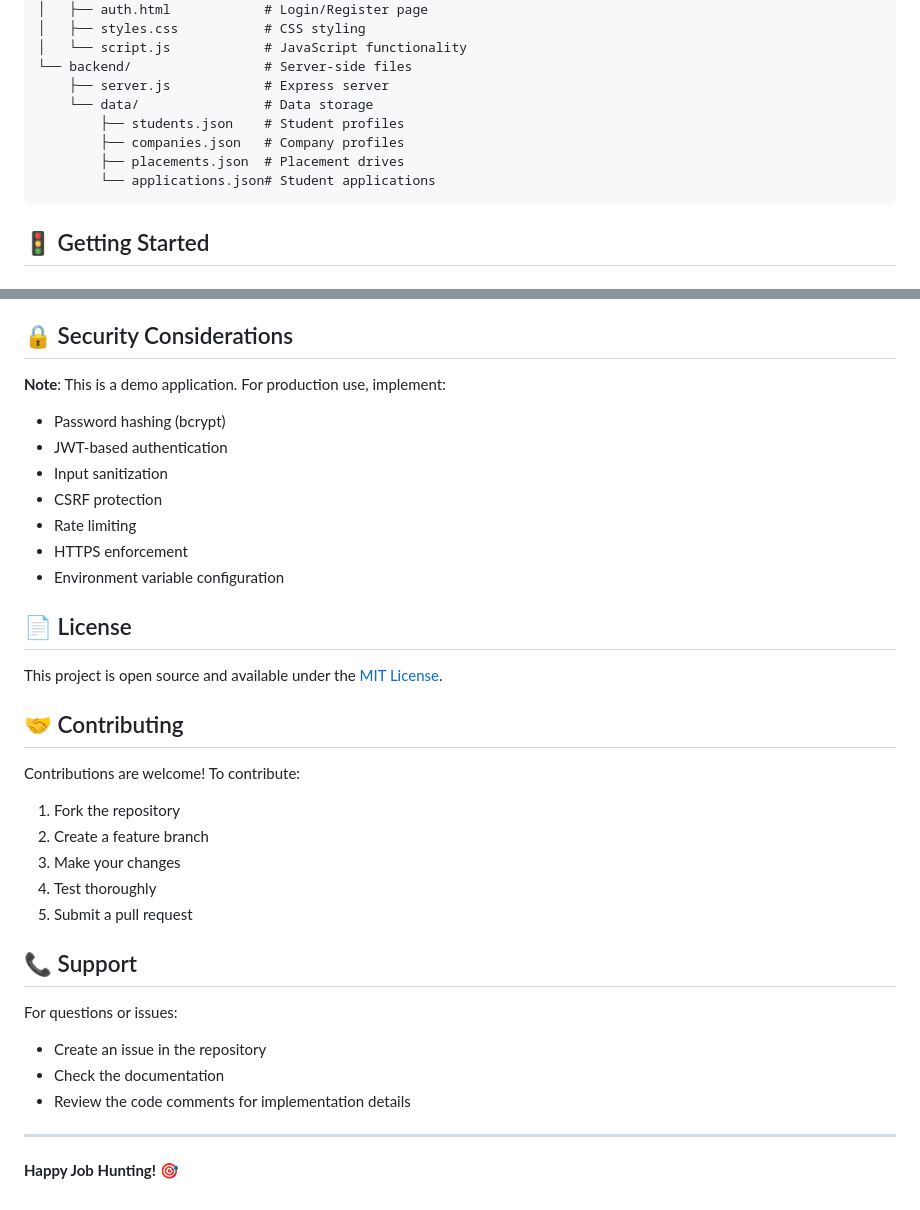
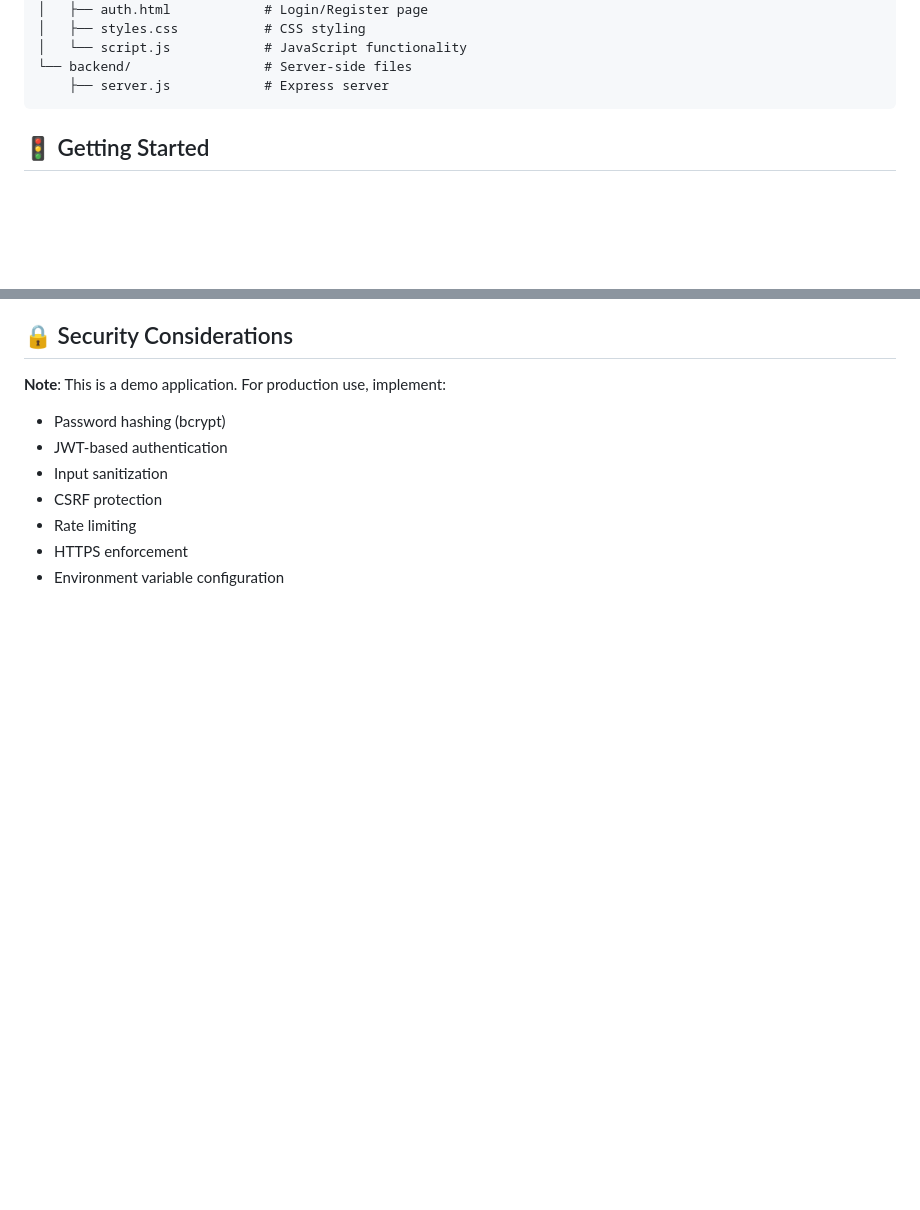
Before and after one commit to AadityaBhortake/placement_portal, a Markdown page: README.md, 2 parts joined by grey strips. Rendered like a GitHub page; blank space fills up the shorter version.

Commit message:
Clean up README by removing unnecessary sections
Removed data storage section and license, contributing, and support information from the README.

````diff
--- a/README.md
+++ b/README.md
@@ -66,11 +66,6 @@ placement-portal/
 │   └── script.js            # JavaScript functionality
 └── backend/                 # Server-side files
     ├── server.js            # Express server
-    └── data/                # Data storage
-        ├── students.json    # Student profiles
-        ├── companies.json   # Company profiles
-        ├── placements.json  # Placement drives
-        └── applications.json# Student applications
 ```
 
 ## 🚦 Getting Started
@@ -297,28 +292,3 @@ The application is fully responsive and includes:
 - Rate limiting
 - HTTPS enforcement
 - Environment variable configuration
-
-## 📄 License
-
-This project is open source and available under the [MIT License](LICENSE).
-
-## 🤝 Contributing
-
-Contributions are welcome! To contribute:
-
-1. Fork the repository
-2. Create a feature branch
-3. Make your changes
-4. Test thoroughly
-5. Submit a pull request
-
-## 📞 Support
-
-For questions or issues:
-- Create an issue in the repository
-- Check the documentation
-- Review the code comments for implementation details
-
----
-
-**Happy Job Hunting! 🎯**
````
